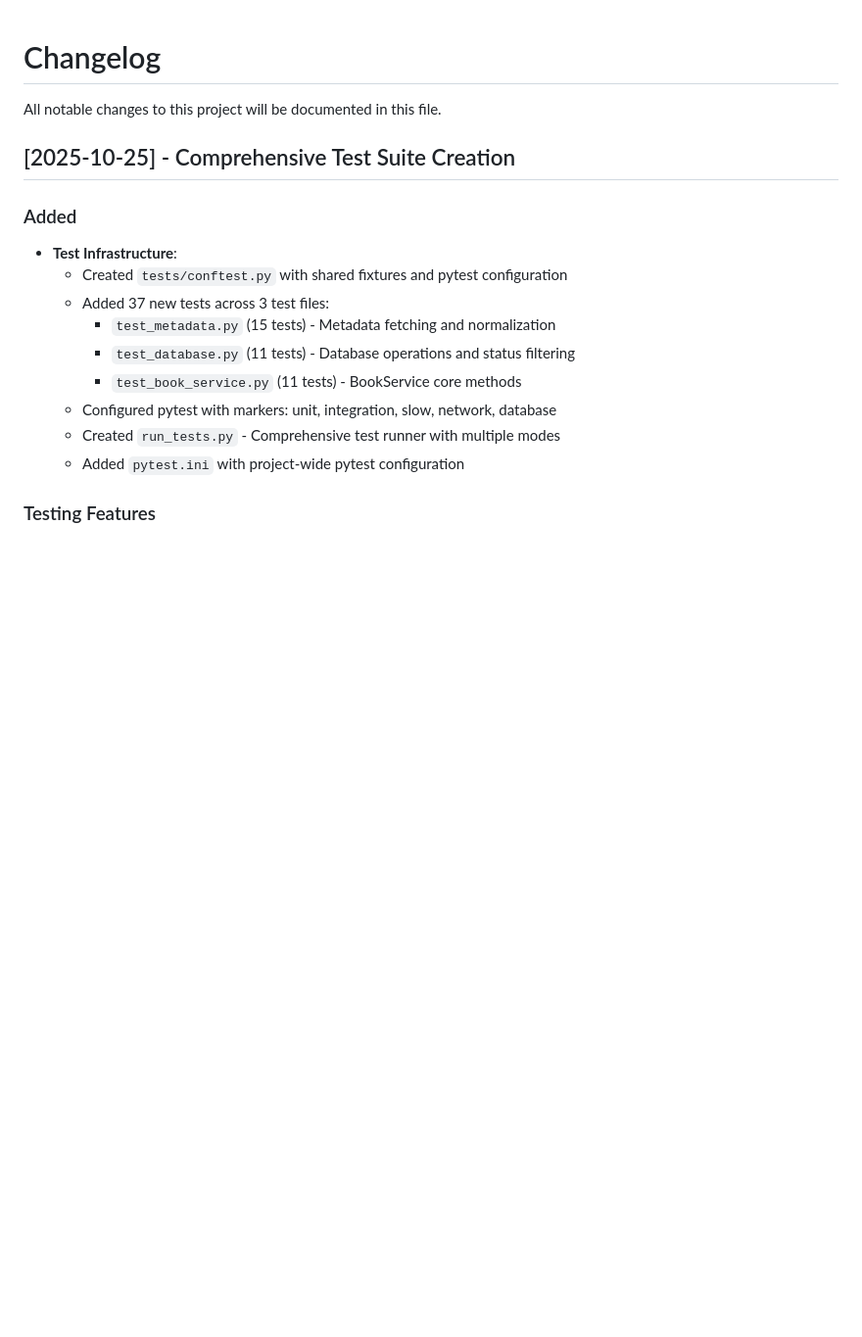
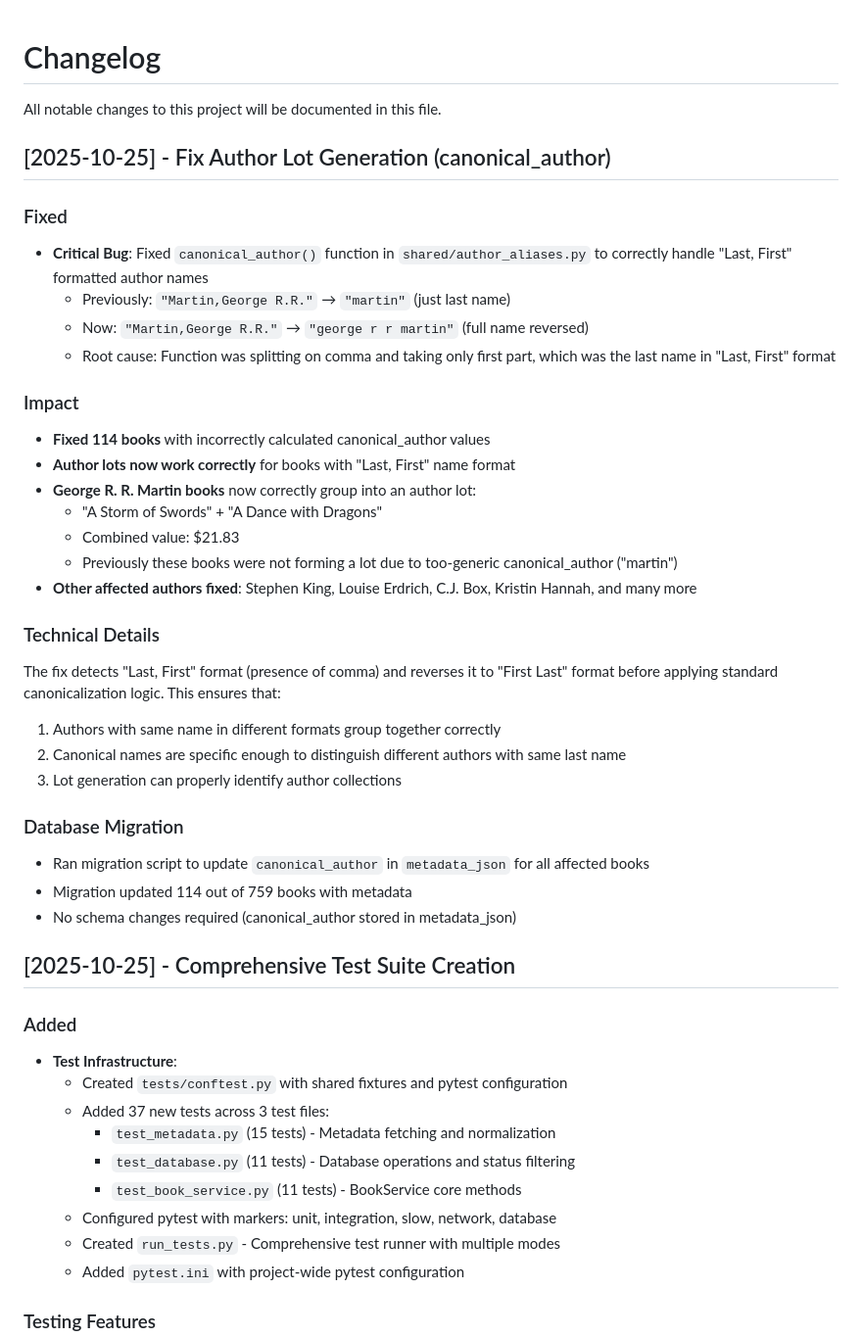
Before and after one commit to ncuskey/improved-rotary-phone, a Markdown page: docs/development/changelog.md, the part around the change. Shown at 98% size. GitHub-like rendering; blank space fills up the shorter version.

Commit message:
Update changelog for canonical_author fix
Documented the fix for the author lot generation bug where "Last, First"
formatted names were incorrectly canonicalized to just the last name.

🤖 Generated with [Claude Code](https://claude.com/claude-code)

Co-Authored-By: Claude <noreply@anthropic.com>

```diff
--- a/docs/development/changelog.md
+++ b/docs/development/changelog.md
@@ -1,6 +1,34 @@
 # Changelog
 
 All notable changes to this project will be documented in this file.
+
+## [2025-10-25] - Fix Author Lot Generation (canonical_author)
+
+### Fixed
+- **Critical Bug**: Fixed `canonical_author()` function in `shared/author_aliases.py` to correctly handle "Last, First" formatted author names
+  - Previously: `"Martin,George R.R."` → `"martin"` (just last name)
+  - Now: `"Martin,George R.R."` → `"george r r martin"` (full name reversed)
+  - Root cause: Function was splitting on comma and taking only first part, which was the last name in "Last, First" format
+
+### Impact
+- **Fixed 114 books** with incorrectly calculated canonical_author values
+- **Author lots now work correctly** for books with "Last, First" name format
+- **George R. R. Martin books** now correctly group into an author lot:
+  - "A Storm of Swords" + "A Dance with Dragons"
+  - Combined value: $21.83
+  - Previously these books were not forming a lot due to too-generic canonical_author ("martin")
+- **Other affected authors fixed**: Stephen King, Louise Erdrich, C.J. Box, Kristin Hannah, and many more
+
+### Technical Details
+The fix detects "Last, First" format (presence of comma) and reverses it to "First Last" format before applying standard canonicalization logic. This ensures that:
+1. Authors with same name in different formats group together correctly
+2. Canonical names are specific enough to distinguish different authors with same last name
+3. Lot generation can properly identify author collections
+
+### Database Migration
+- Ran migration script to update `canonical_author` in `metadata_json` for all affected books
+- Migration updated 114 out of 759 books with metadata
+- No schema changes required (canonical_author stored in metadata_json)
 
 ## [2025-10-25] - Comprehensive Test Suite Creation
 
```
